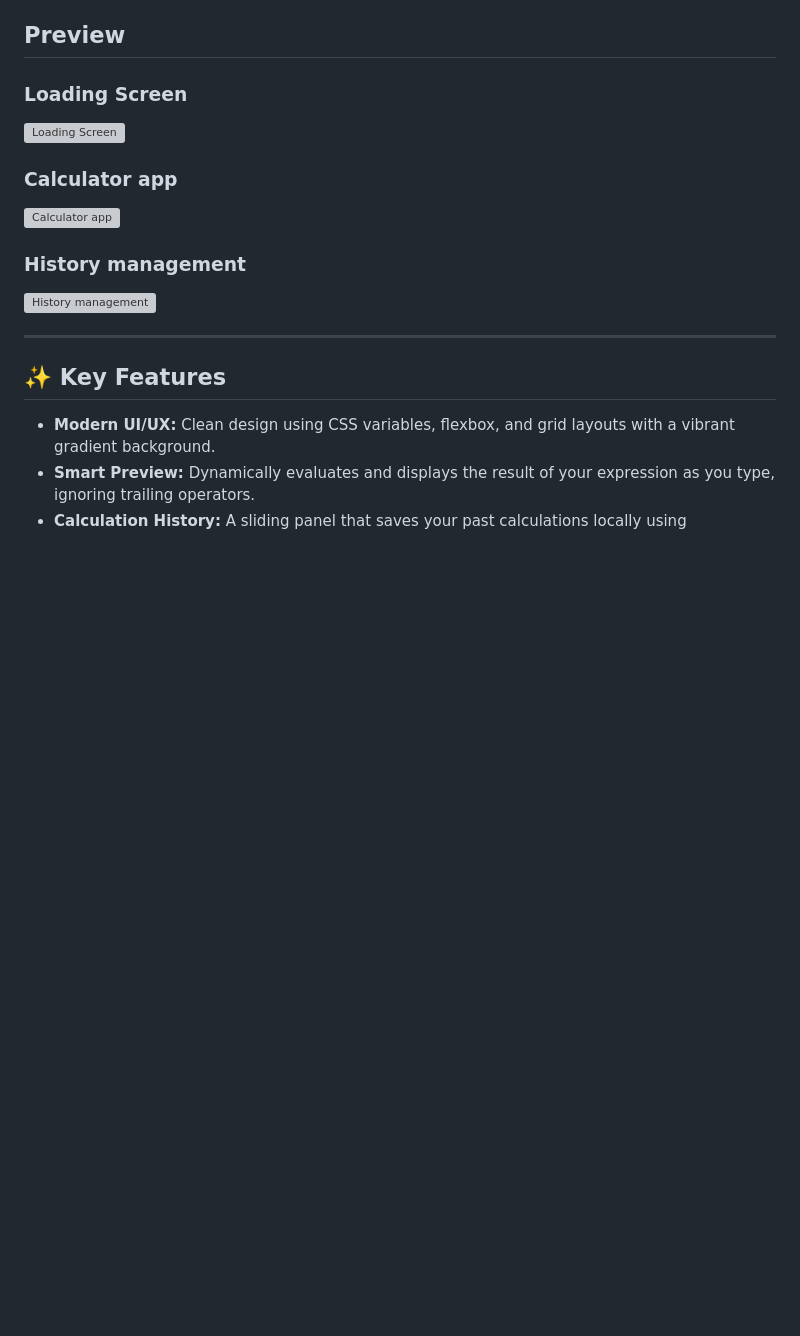
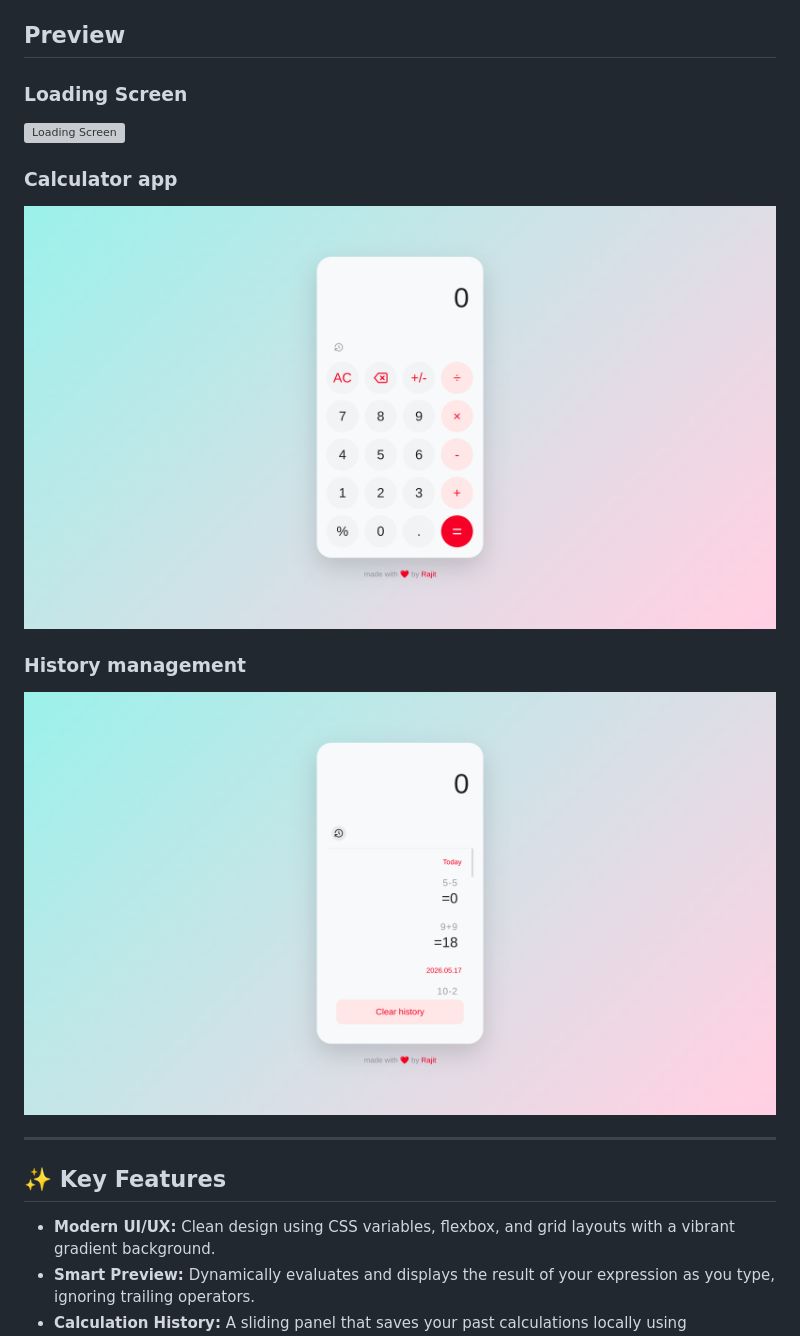
Before and after one commit to RajitCodez/calculator-app, a Markdown page: README.md, the part around one of its changes. Drawn GitHub-style; blank space fills up the shorter version; grey boxes are pictures that could not be loaded.

Commit message:
Fixed screenshot issue

```diff
--- a/README.md
+++ b/README.md
@@ -16,9 +16,9 @@ A sleek, production-ready web calculator built with HTML, CSS, and Vanilla JavaS
 
 ### Calculator app
-![Calculator app](screenshot-calculator-app.png)
+![Calculator app](assets/screenshot-calculator-app.png)
 
 ### History management
-![History management](screenshot-history-management.png)
+![History management](assets/screenshot-history-management.png)
 
 ---
 
```
Also changed, not shown: other parts of README.md (+1 -1 lines).
